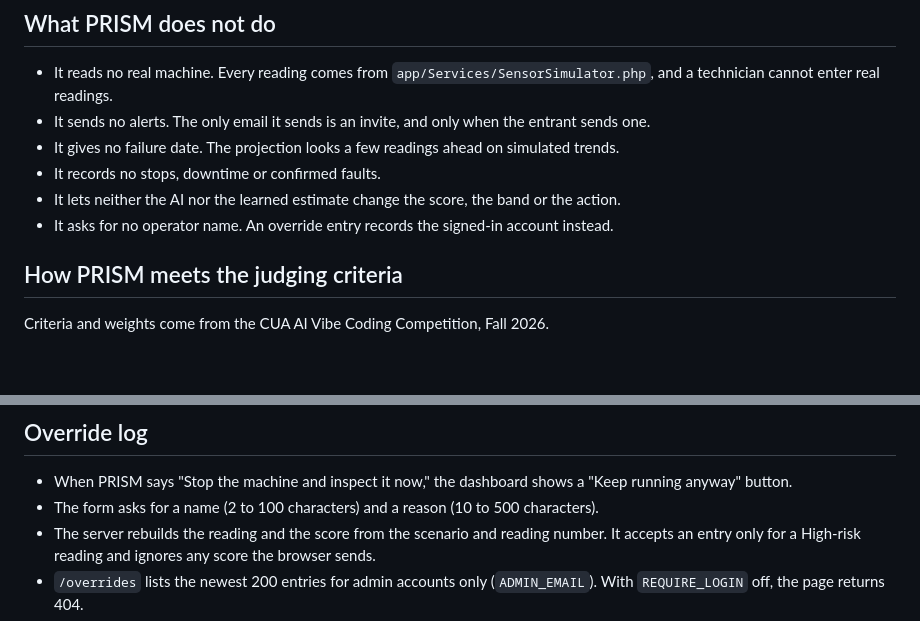
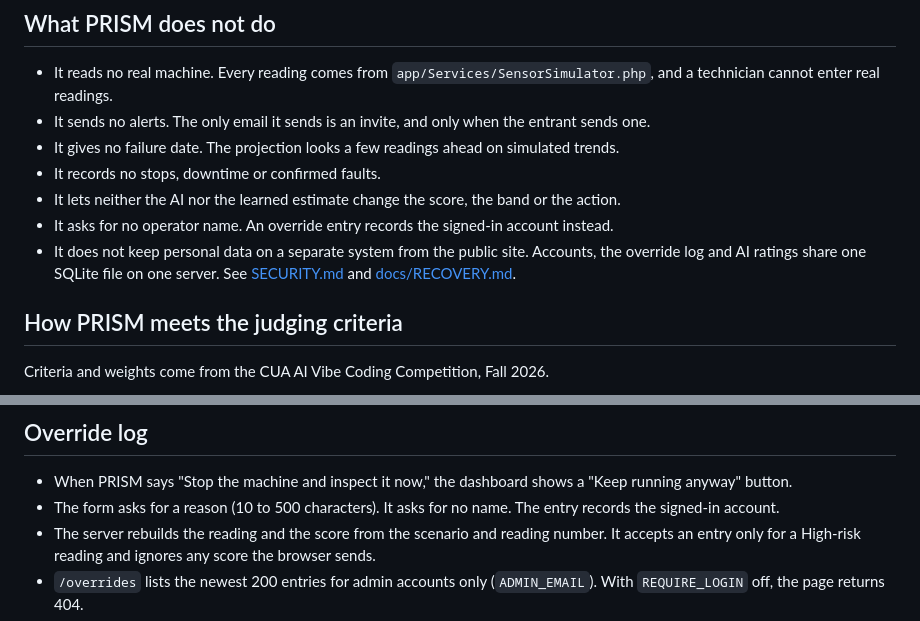
Before and after one commit to moorejp-coder/PredictiveMaintenanceAnalyst, a Markdown page: README.md, 2 parts joined by grey strips. GitHub-like rendering; blank space fills up the shorter version.

Commit message:
Fix override form description and state the data separation limit in the README
The override section said the form asks for a name. The form has no name field and the server ignores one, so the line contradicted the "does not do" list. The README now matches the code.

The contest asks entrants to separate personal data from public-facing systems. The README now names the known limit: accounts, the override log and ratings share one SQLite file on one server.

Co-Authored-By: Claude Sonnet 5.5 <noreply@anthropic.com>

```diff
--- a/README.md
+++ b/README.md
@@ -35,6 +35,7 @@ Safety disclaimer: PRISM supports a qualified technician and does not replace an
 - It records no stops, downtime or confirmed faults.
 - It lets neither the AI nor the learned estimate change the score, the band or the action.
 - It asks for no operator name. An override entry records the signed-in account instead.
+- It does not keep personal data on a separate system from the public site. Accounts, the override log and AI ratings share one SQLite file on one server. See [SECURITY.md](SECURITY.md) and [docs/RECOVERY.md](docs/RECOVERY.md).
 
 ## How PRISM meets the judging criteria
 
@@ -63,7 +64,7 @@ Criteria and weights come from the CUA AI Vibe Coding Competition, Fall 2026.
 ## Override log
 
 - When PRISM says "Stop the machine and inspect it now," the dashboard shows a "Keep running anyway" button.
-- The form asks for a name (2 to 100 characters) and a reason (10 to 500 characters).
+- The form asks for a reason (10 to 500 characters). It asks for no name. The entry records the signed-in account.
 - The server rebuilds the reading and the score from the scenario and reading number. It accepts an entry only for a High-risk reading and ignores any score the browser sends.
 - `/overrides` lists the newest 200 entries for admin accounts only (`ADMIN_EMAIL`). With `REQUIRE_LOGIN` off, the page returns 404.
 - The write route is limited to 20 requests a minute per user. The log is a SQLite file on the host, so a replaced server erases it.
```
